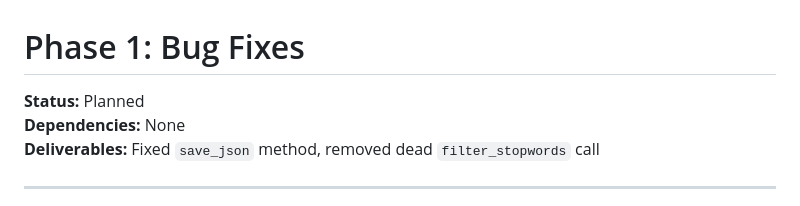
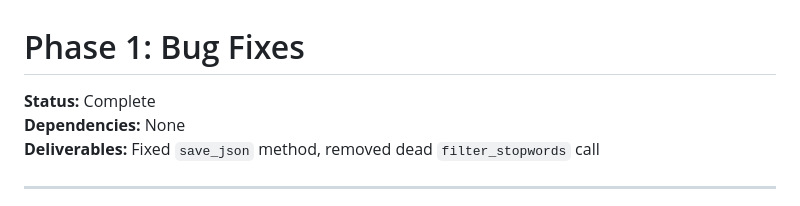
Before and after one commit to threnjen/AirBNB-Review-Scraper, a Markdown page: docs/phases/STABILIZATION_PHASE_1.md, the part around one of its changes. GitHub-like rendering.

Commit message:
phase 1 complete

```diff
--- a/docs/phases/STABILIZATION_PHASE_1.md
+++ b/docs/phases/STABILIZATION_PHASE_1.md
@@ -1,6 +1,6 @@
 # Phase 1: Bug Fixes
 
-**Status:** Planned
+**Status:** Complete
 **Dependencies:** None
 **Deliverables:** Fixed `save_json` method, removed dead `filter_stopwords` call
 
```
Also changed, not shown: other parts of docs/phases/STABILIZATION_PHASE_1.md (+4 -4 lines).
